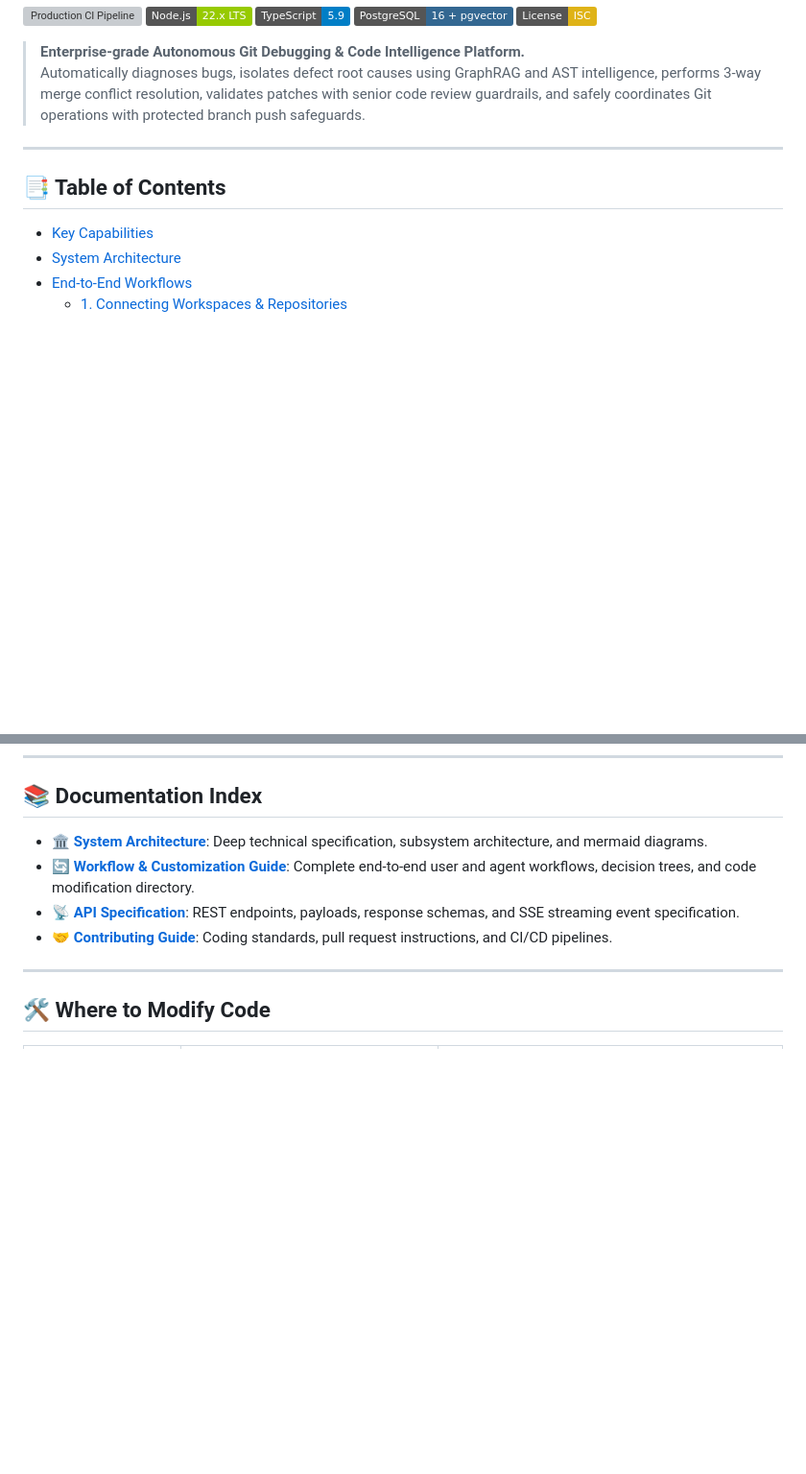
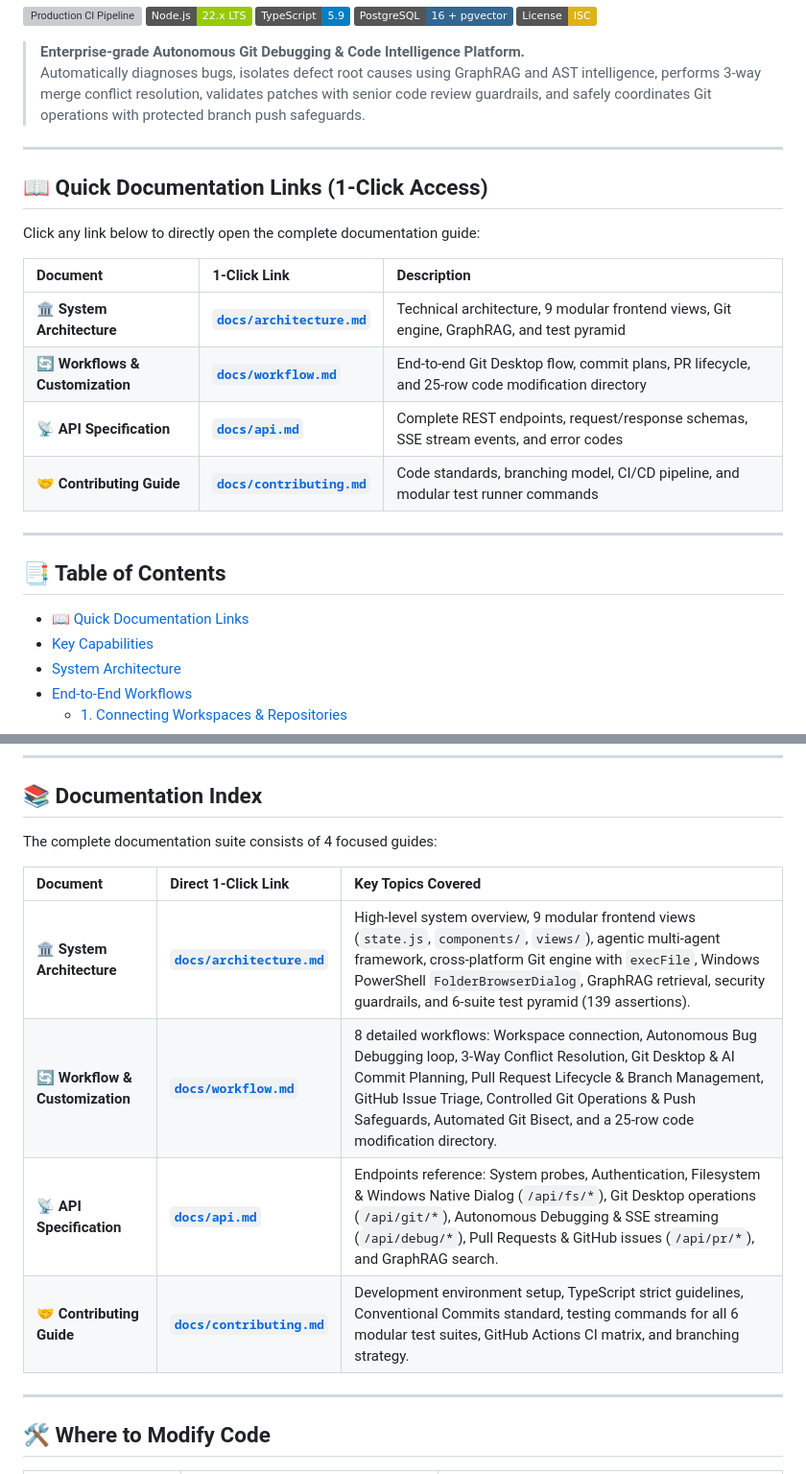
Before and after one commit to HarshPariya/git-agent, a Markdown page: README.md, 2 parts joined by grey strips. Shown at 96% size. GitHub-like rendering; badges without logos; blank space fills up the shorter version; grey boxes are pictures that could not be loaded.

Commit message:
docs: add 1-click documentation links table to README.md

```diff
--- a/README.md
+++ b/README.md
@@ -11,8 +11,22 @@
 
 ---
 
+## 📖 Quick Documentation Links (1-Click Access)
+
+Click any link below to directly open the complete documentation guide:
+
+| Document | 1-Click Link | Description |
+| :--- | :--- | :--- |
+| 🏛️ **System Architecture** | [**`docs/architecture.md`**](docs/architecture.md) | Technical architecture, 9 modular frontend views, Git engine, GraphRAG, and test pyramid |
+| 🔄 **Workflows & Customization** | [**`docs/workflow.md`**](docs/workflow.md) | End-to-end Git Desktop flow, commit plans, PR lifecycle, and 25-row code modification directory |
+| 📡 **API Specification** | [**`docs/api.md`**](docs/api.md) | Complete REST endpoints, request/response schemas, SSE stream events, and error codes |
+| 🤝 **Contributing Guide** | [**`docs/contributing.md`**](docs/contributing.md) | Code standards, branching model, CI/CD pipeline, and modular test runner commands |
+
+---
+
 ## 📑 Table of Contents
 
+- [📖 Quick Documentation Links](#-quick-documentation-links-1-click-access)
 - [Key Capabilities](#-key-capabilities)
 - [System Architecture](#-system-architecture)
 - [End-to-End Workflows](#-end-to-end-workflows)
@@ -188,10 +202,14 @@ npm run build
 
 ## 📚 Documentation Index
 
-- 🏛️ **[System Architecture](docs/architecture.md)**: Deep technical specification, subsystem architecture, and mermaid diagrams.
-- 🔄 **[Workflow & Customization Guide](docs/workflow.md)**: Complete end-to-end user and agent workflows, decision trees, and code modification directory.
-- 📡 **[API Specification](docs/api.md)**: REST endpoints, payloads, response schemas, and SSE streaming event specification.
-- 🤝 **[Contributing Guide](docs/contributing.md)**: Coding standards, pull request instructions, and CI/CD pipelines.
+The complete documentation suite consists of 4 focused guides:
+
+| Document | Direct 1-Click Link | Key Topics Covered |
+| :--- | :--- | :--- |
+| 🏛️ **System Architecture** | [**`docs/architecture.md`**](docs/architecture.md) | High-level system overview, 9 modular frontend views (`state.js`, `components/`, `views/`), agentic multi-agent framework, cross-platform Git engine with `execFile`, Windows PowerShell `FolderBrowserDialog`, GraphRAG retrieval, security guardrails, and 6-suite test pyramid (139 assertions). |
+| 🔄 **Workflow & Customization** | [**`docs/workflow.md`**](docs/workflow.md) | 8 detailed workflows: Workspace connection, Autonomous Bug Debugging loop, 3-Way Conflict Resolution, Git Desktop & AI Commit Planning, Pull Request Lifecycle & Branch Management, GitHub Issue Triage, Controlled Git Operations & Push Safeguards, Automated Git Bisect, and a 25-row code modification directory. |
+| 📡 **API Specification** | [**`docs/api.md`**](docs/api.md) | Endpoints reference: System probes, Authentication, Filesystem & Windows Native Dialog (`/api/fs/*`), Git Desktop operations (`/api/git/*`), Autonomous Debugging & SSE streaming (`/api/debug/*`), Pull Requests & GitHub issues (`/api/pr/*`), and GraphRAG search. |
+| 🤝 **Contributing Guide** | [**`docs/contributing.md`**](docs/contributing.md) | Development environment setup, TypeScript strict guidelines, Conventional Commits standard, testing commands for all 6 modular test suites, GitHub Actions CI matrix, and branching strategy. |
 
 ---
 
```
